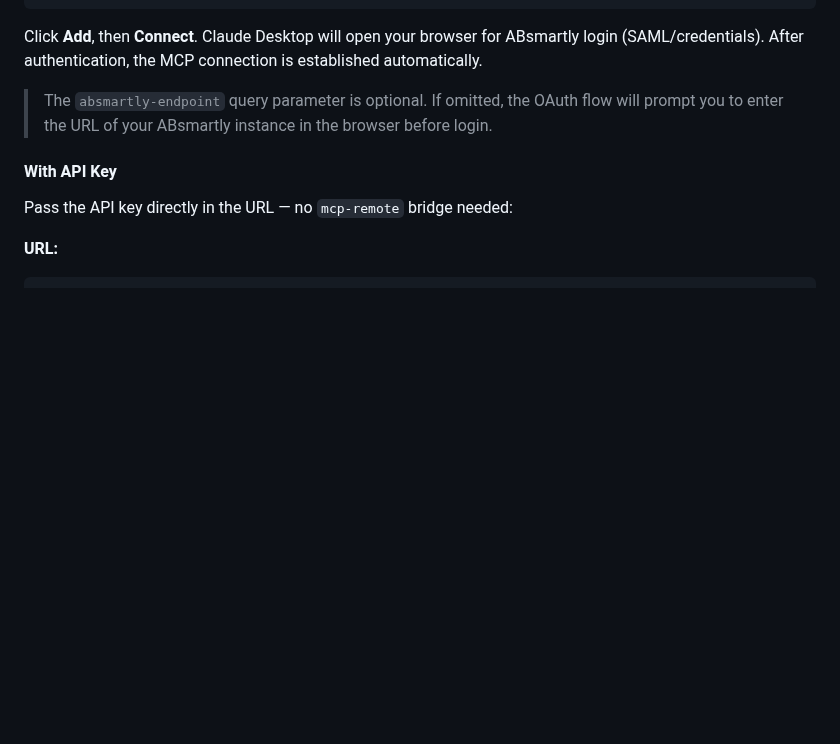
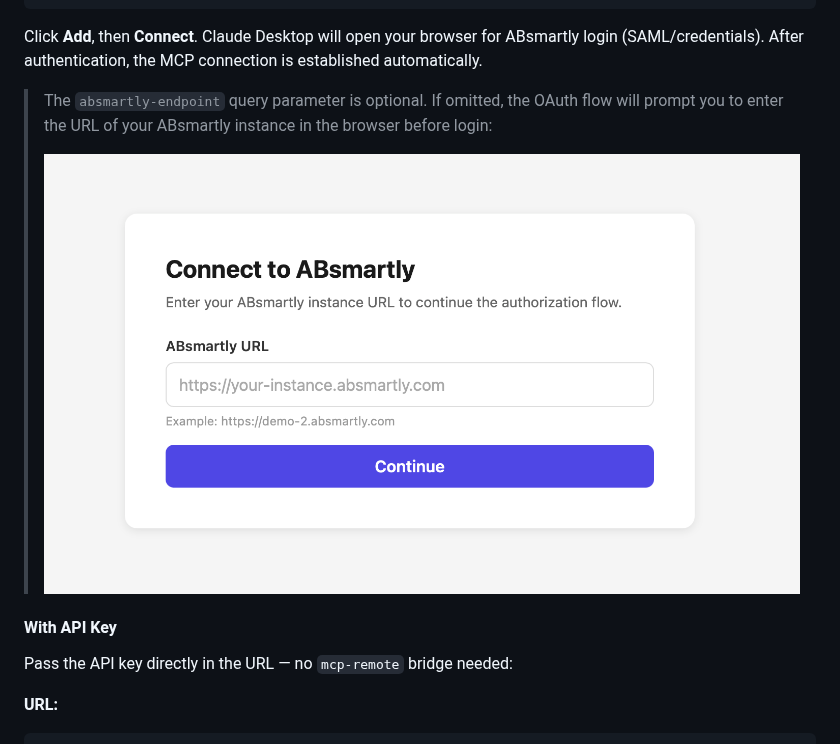
Before and after one commit to absmartly/mcp, a Markdown page: README.md, the part around the change. Rendered like a GitHub page; pictures changed too: docs/images/oauth-endpoint-prompt.png (added); blank space fills up the shorter version.

Commit message:
docs: add screenshot of the OAuth endpoint-prompt page (#13)
Shown to users when they connect via OAuth without an
`absmartly-endpoint` query parameter on the SSE URL.

```diff
--- a/README.md
+++ b/README.md
@@ -51,7 +51,9 @@ https://mcp.absmartly.com/sse?absmartly-endpoint=https://your-instance.absmartly
 
 Click **Add**, then **Connect**. Claude Desktop will open your browser for ABsmartly login (SAML/credentials). After authentication, the MCP connection is established automatically.
 
-> The `absmartly-endpoint` query parameter is optional. If omitted, the OAuth flow will prompt you to enter the URL of your ABsmartly instance in the browser before login.
+> The `absmartly-endpoint` query parameter is optional. If omitted, the OAuth flow will prompt you to enter the URL of your ABsmartly instance in the browser before login:
+>
+> ![Connect to ABsmartly endpoint prompt](docs/images/oauth-endpoint-prompt.png)
 
 #### With API Key
 
```
